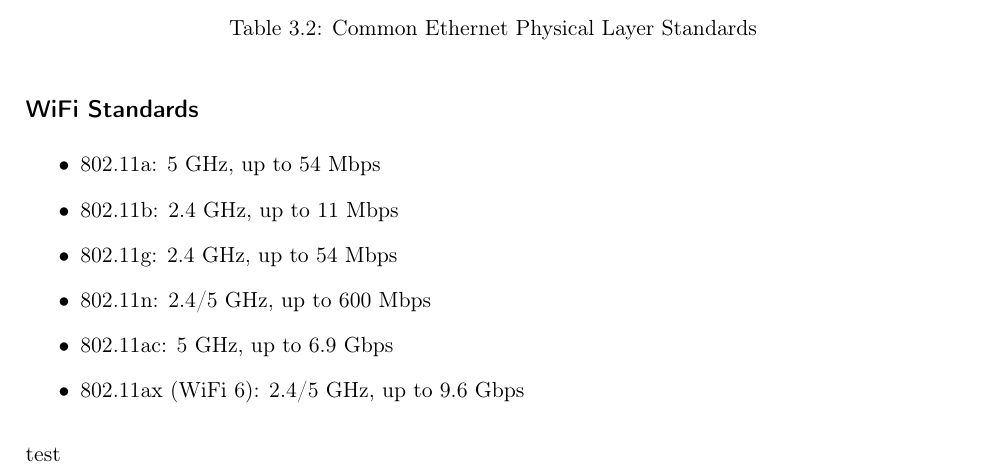
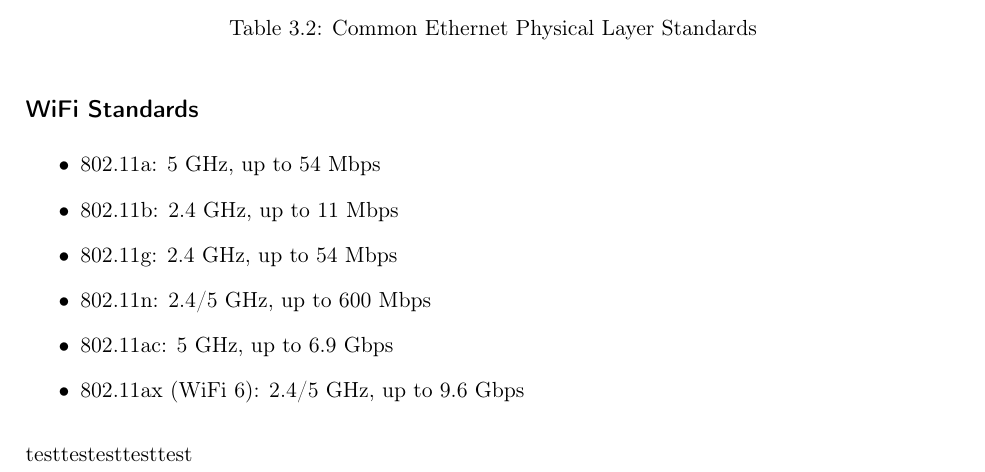
Before and after one commit to confestim/CN-Reader, a LaTeX book (main.tex, which reads sections/osi/2.5_modulation.tex): part of page 17 of 19, cut so that both start at the same text. Compiled offline with pdfLaTeX.

Commit message:
qwewqeqwe

```diff
--- a/sections/osi/2.5_modulation.tex
+++ b/sections/osi/2.5_modulation.tex
@@ -1 +1 @@
- test
+ testtestesttesttest
```
